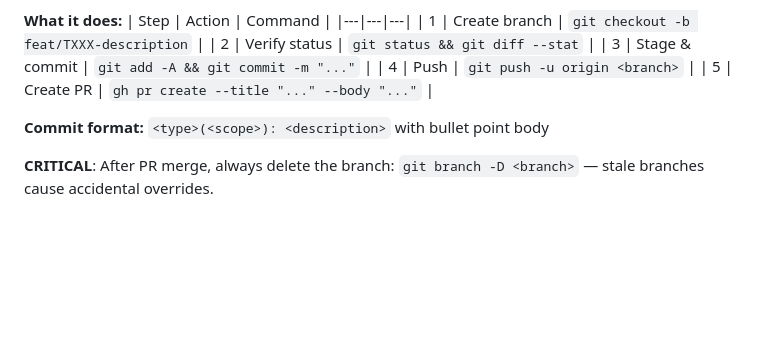
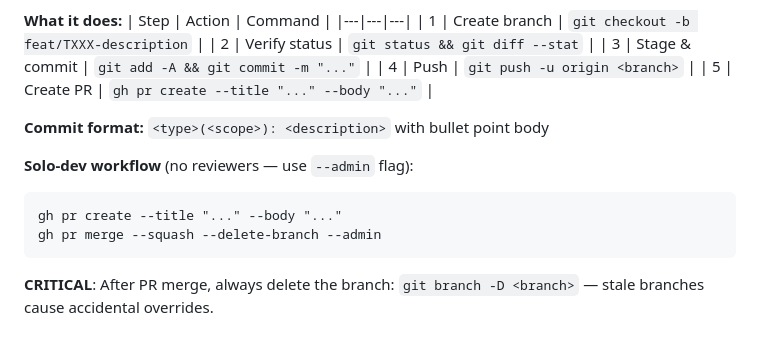
Before and after one commit to masterwee2024/NukeERP, a Markdown page: AGENTS.md, the part around the change. GitHub-like rendering; blank space fills up the shorter version.

Commit message:
docs: add solo-dev PR workflow to AGENTS.md

````diff
--- a/AGENTS.md
+++ b/AGENTS.md
@@ -346,6 +346,12 @@ All git operations are delegated to the **git agent** (`.opencode/agent/git-pr.m
 
 **Commit format:** `<type>(<scope>): <description>` with bullet point body
 
+**Solo-dev workflow** (no reviewers — use `--admin` flag):
+```
+gh pr create --title "..." --body "..."
+gh pr merge --squash --delete-branch --admin
+```
+
 **CRITICAL**: After PR merge, always delete the branch: `git branch -D <branch>` — stale branches cause accidental overrides.
 
 ### Code Review Agent
````
